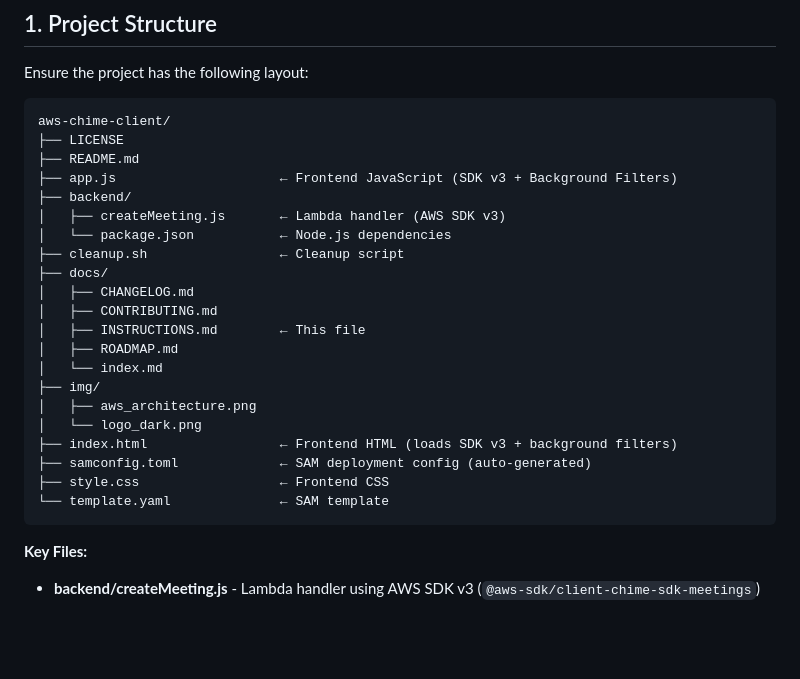
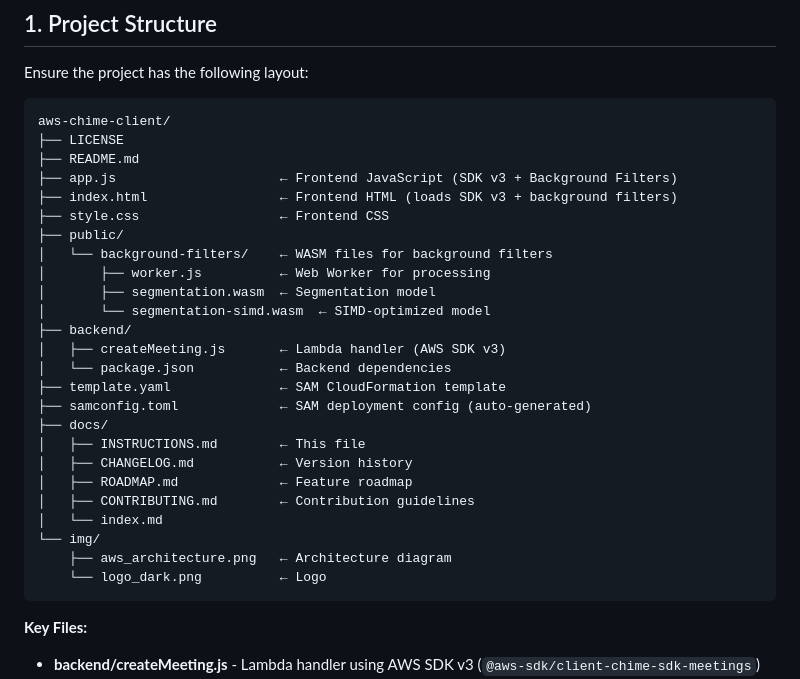
Before and after one commit to Georges034302/aws-chime-client, a Markdown page: docs/INSTRUCTIONS.md, the part around the change. Rendered like a GitHub page; blank space fills up the shorter version.

````diff
--- a/docs/INSTRUCTIONS.md
+++ b/docs/INSTRUCTIONS.md
@@ -13,23 +13,27 @@ aws-chime-client/
 ├── LICENSE
 ├── README.md
 ├── app.js                     ← Frontend JavaScript (SDK v3 + Background Filters)
+├── index.html                 ← Frontend HTML (loads SDK v3 + background filters)
+├── style.css                  ← Frontend CSS
+├── public/
+│   └── background-filters/    ← WASM files for background filters
+│       ├── worker.js          ← Web Worker for processing
+│       ├── segmentation.wasm  ← Segmentation model
+│       └── segmentation-simd.wasm  ← SIMD-optimized model
 ├── backend/
 │   ├── createMeeting.js       ← Lambda handler (AWS SDK v3)
-│   └── package.json           ← Node.js dependencies
-├── cleanup.sh                 ← Cleanup script
+│   └── package.json           ← Backend dependencies
+├── template.yaml              ← SAM CloudFormation template
+├── samconfig.toml             ← SAM deployment config (auto-generated)
 ├── docs/
-│   ├── CHANGELOG.md
-│   ├── CONTRIBUTING.md
 │   ├── INSTRUCTIONS.md        ← This file
-│   ├── ROADMAP.md
+│   ├── CHANGELOG.md           ← Version history
+│   ├── ROADMAP.md             ← Feature roadmap
+│   ├── CONTRIBUTING.md        ← Contribution guidelines
 │   └── index.md
-├── img/
-│   ├── aws_architecture.png
-│   └── logo_dark.png
-├── index.html                 ← Frontend HTML (loads SDK v3 + background filters)
-├── samconfig.toml             ← SAM deployment config (auto-generated)
-├── style.css                  ← Frontend CSS
-└── template.yaml              ← SAM template
+└── img/
+    ├── aws_architecture.png   ← Architecture diagram
+    └── logo_dark.png          ← Logo
 ```
 
 **Key Files:**
````
Also changed, not shown: README.md (+5 -3 lines).
